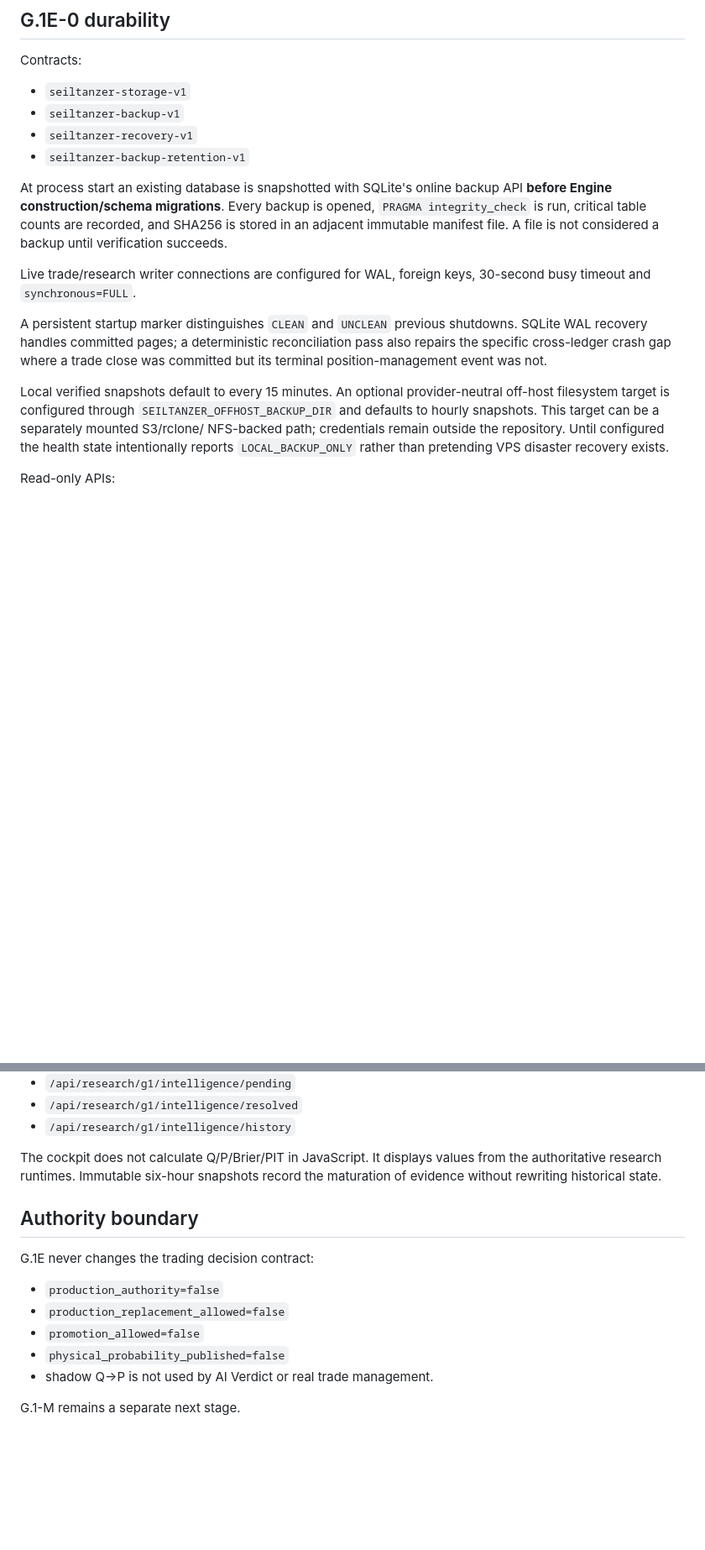
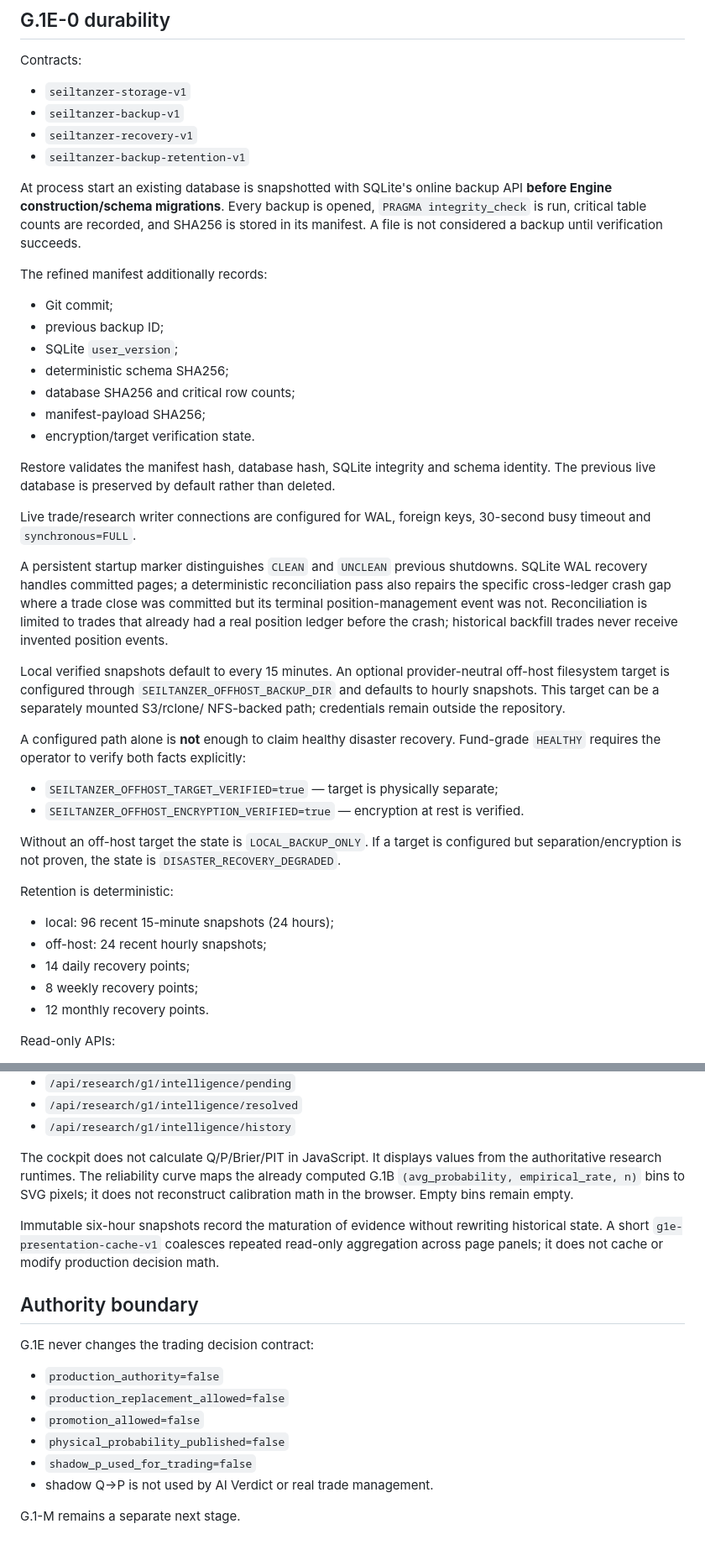
Before and after one commit to Seiltanzer03/trading_dbd, a Markdown page: docs/G1E_DURABILITY_INTELLIGENCE.md, 2 parts joined by grey strips. Shown at 84% size. Rendered like a GitHub page; blank space fills up the shorter version.

Commit message:
docs(g1e): document verified DR and reliability cockpit

```diff
--- a/docs/G1E_DURABILITY_INTELLIGENCE.md
+++ b/docs/G1E_DURABILITY_INTELLIGENCE.md
@@ -19,8 +19,21 @@ Contracts:
 At process start an existing database is snapshotted with SQLite's online backup
 API **before Engine construction/schema migrations**. Every backup is opened,
 `PRAGMA integrity_check` is run, critical table counts are recorded, and SHA256 is
-stored in an adjacent immutable manifest file. A file is not considered a backup
-until verification succeeds.
+stored in its manifest. A file is not considered a backup until verification
+succeeds.
+
+The refined manifest additionally records:
+
+- Git commit;
+- previous backup ID;
+- SQLite `user_version`;
+- deterministic schema SHA256;
+- database SHA256 and critical row counts;
+- manifest-payload SHA256;
+- encryption/target verification state.
+
+Restore validates the manifest hash, database hash, SQLite integrity and schema
+identity. The previous live database is preserved by default rather than deleted.
 
 Live trade/research writer connections are configured for WAL, foreign keys,
 30-second busy timeout and `synchronous=FULL`.
@@ -28,14 +41,32 @@ Live trade/research writer connections are configured for WAL, foreign keys,
 A persistent startup marker distinguishes `CLEAN` and `UNCLEAN` previous shutdowns.
 SQLite WAL recovery handles committed pages; a deterministic reconciliation pass
 also repairs the specific cross-ledger crash gap where a trade close was committed
-but its terminal position-management event was not.
+but its terminal position-management event was not. Reconciliation is limited to
+trades that already had a real position ledger before the crash; historical
+backfill trades never receive invented position events.
 
 Local verified snapshots default to every 15 minutes. An optional provider-neutral
 off-host filesystem target is configured through `SEILTANZER_OFFHOST_BACKUP_DIR`
 and defaults to hourly snapshots. This target can be a separately mounted S3/rclone/
-NFS-backed path; credentials remain outside the repository. Until configured the
-health state intentionally reports `LOCAL_BACKUP_ONLY` rather than pretending VPS
-disaster recovery exists.
+NFS-backed path; credentials remain outside the repository.
+
+A configured path alone is **not** enough to claim healthy disaster recovery.
+Fund-grade `HEALTHY` requires the operator to verify both facts explicitly:
+
+- `SEILTANZER_OFFHOST_TARGET_VERIFIED=true` — target is physically separate;
+- `SEILTANZER_OFFHOST_ENCRYPTION_VERIFIED=true` — encryption at rest is verified.
+
+Without an off-host target the state is `LOCAL_BACKUP_ONLY`. If a target is
+configured but separation/encryption is not proven, the state is
+`DISASTER_RECOVERY_DEGRADED`.
+
+Retention is deterministic:
+
+- local: 96 recent 15-minute snapshots (24 hours);
+- off-host: 24 recent hourly snapshots;
+- 14 daily recovery points;
+- 8 weekly recovery points;
+- 12 monthly recovery points.
 
 Read-only APIs:
 
@@ -82,8 +115,14 @@ Backend APIs:
 - `/api/research/g1/intelligence/history`
 
 The cockpit does not calculate Q/P/Brier/PIT in JavaScript. It displays values
-from the authoritative research runtimes. Immutable six-hour snapshots record the
-maturation of evidence without rewriting historical state.
+from the authoritative research runtimes. The reliability curve maps the already
+computed G.1B `(avg_probability, empirical_rate, n)` bins to SVG pixels; it does
+not reconstruct calibration math in the browser. Empty bins remain empty.
+
+Immutable six-hour snapshots record the maturation of evidence without rewriting
+historical state. A short `g1e-presentation-cache-v1` coalesces repeated read-only
+aggregation across page panels; it does not cache or modify production decision
+math.
 
 ## Authority boundary
 
@@ -93,6 +132,7 @@ G.1E never changes the trading decision contract:
 - `production_replacement_allowed=false`
 - `promotion_allowed=false`
 - `physical_probability_published=false`
+- `shadow_p_used_for_trading=false`
 - shadow Q→P is not used by AI Verdict or real trade management.
 
 G.1-M remains a separate next stage.
```
Also changed, not shown: other parts of docs/G1E_DURABILITY_INTELLIGENCE.md (+4 -2 lines).
